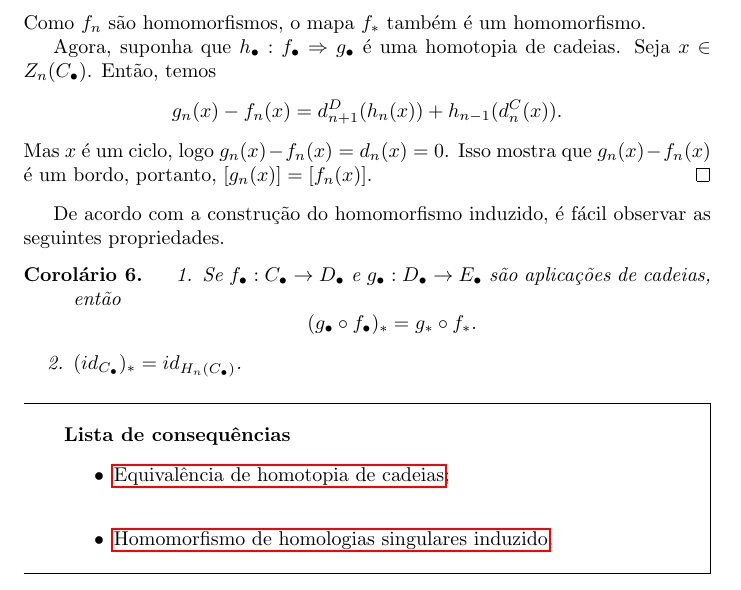
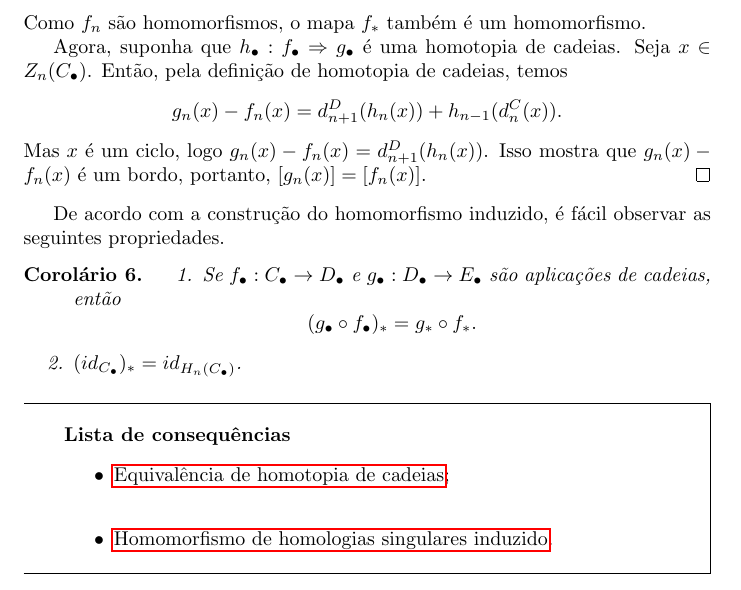
Before and after one commit to Top-Alg-Wiki/Top.Alg.Wiki, a LaTeX document (Alg.Top-Wiki.tex, which reads conteudo/homomorfismo-induzido-de-cadeias-prop.tex): part of page 41 of 70, cut so that both start at the same text. Compiled offline with pdfLaTeX.

Commit message:
Update homomorfismo-induzido-de-cadeias-prop.tex
Detalhe acrescendado e corrigi um erro

```diff
--- a/conteudo/homomorfismo-induzido-de-cadeias-prop.tex
+++ b/conteudo/homomorfismo-induzido-de-cadeias-prop.tex
@@ -29,9 +29,9 @@ Assim como uma função contínua entre espaços topológicos induz um homomorfi
     \end{itemize}
     Como $f_n$ são homomorfismos, o mapa $f_*$ também é um homomorfismo.
 
-    Agora, suponha que $h_\bullet: f_\bullet \Rightarrow g_\bullet$ é uma homotopia de cadeias. Seja $x\in Z_n(C_\bullet)$. Então, temos
+    Agora, suponha que $h_\bullet: f_\bullet \Rightarrow g_\bullet$ é uma homotopia de cadeias. Seja $x\in Z_n(C_\bullet)$. Então, pela definição de homotopia de cadeias, temos
     \[g_n(x)-f_n(x)=d_{n+1}^D(h_n(x))+h_{n-1}(d_n^C(x)).\]
-    Mas $x$ é um ciclo, logo $g_n(x)-f_n(x)=d_n(x)=0$. Isso mostra que $g_n(x)-f_n(x)$ é um bordo, portanto, $[g_n(x)]=[f_n(x)]$.
+    Mas $x$ é um ciclo, logo $g_n(x)-f_n(x)=d_{n+1}^D(h_n(x))$. Isso mostra que $g_n(x)-f_n(x)$ é um bordo, portanto, $[g_n(x)]=[f_n(x)]$.
 \end{proof}
 
 De acordo com a construção do homomorfismo induzido, é fácil observar as seguintes propriedades.
```
